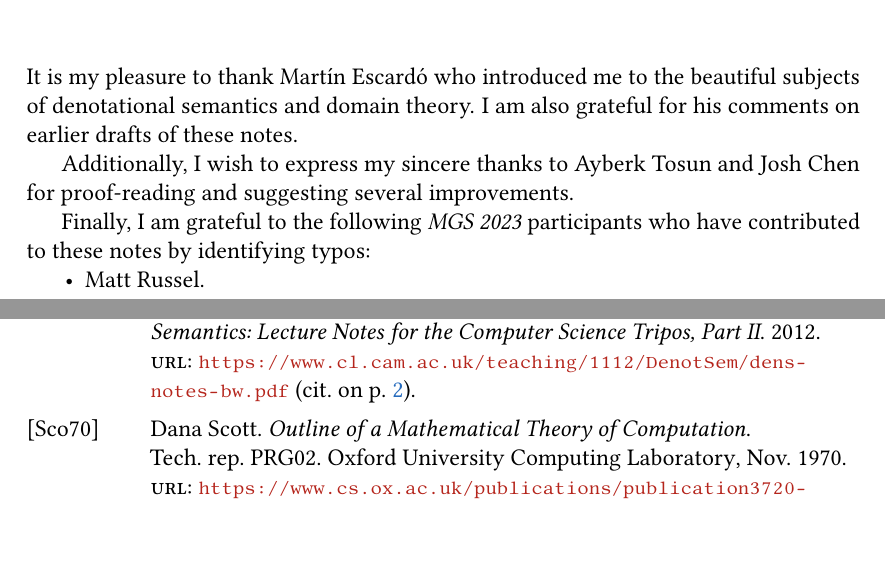
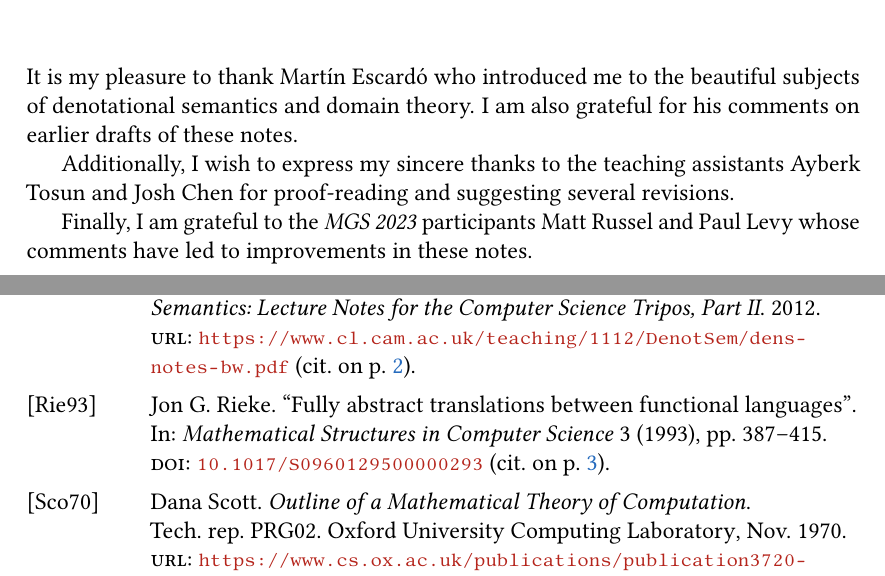
Before and after one commit to tomdjong/MGS-domain-theory, a LaTeX thesis (main.tex, which reads frontmatter/acknowledgements.tex): two parts of pages 3 and 39 of 39, joined at a grey line, cut so that both start at the same text. Compiled offline with pdfLaTeX.

Commit message:
Follow Paul Levy's advice

```diff
--- a/frontmatter/acknowledgements.tex
+++ b/frontmatter/acknowledgements.tex
@@ -4,15 +4,12 @@ It is my pleasure to thank Mart\'in Escard\'o who introduced me to the beautiful
 subjects of denotational semantics and domain theory. I am also grateful for his
 comments on earlier drafts of these notes.
 
-Additionally, I wish to express my sincere thanks to Ayberk Tosun and Josh Chen
-for proof-reading and suggesting several improvements.
+Additionally, I wish to express my sincere thanks to the teaching assistants
+Ayberk Tosun and Josh Chen for proof-reading and suggesting several
+revisions.
 
-Finally, I am grateful to the following \emph{MGS 2023} participants who have
-contributed to these notes by identifying typos:
-
-\begin{itemize}
-\item Matt Russel.
-\end{itemize}
+Finally, I am grateful to the \emph{MGS 2023} participants Matt Russel
+and Paul Levy whose comments have led to improvements in these notes.
 
 
 %%% Local Variables:
```
Also changed, not shown: mainmatter/introduction.tex (+1 -1 lines), mainmatter/pcf.tex (+4 -4 lines), references.bib (+12 -2 lines).
